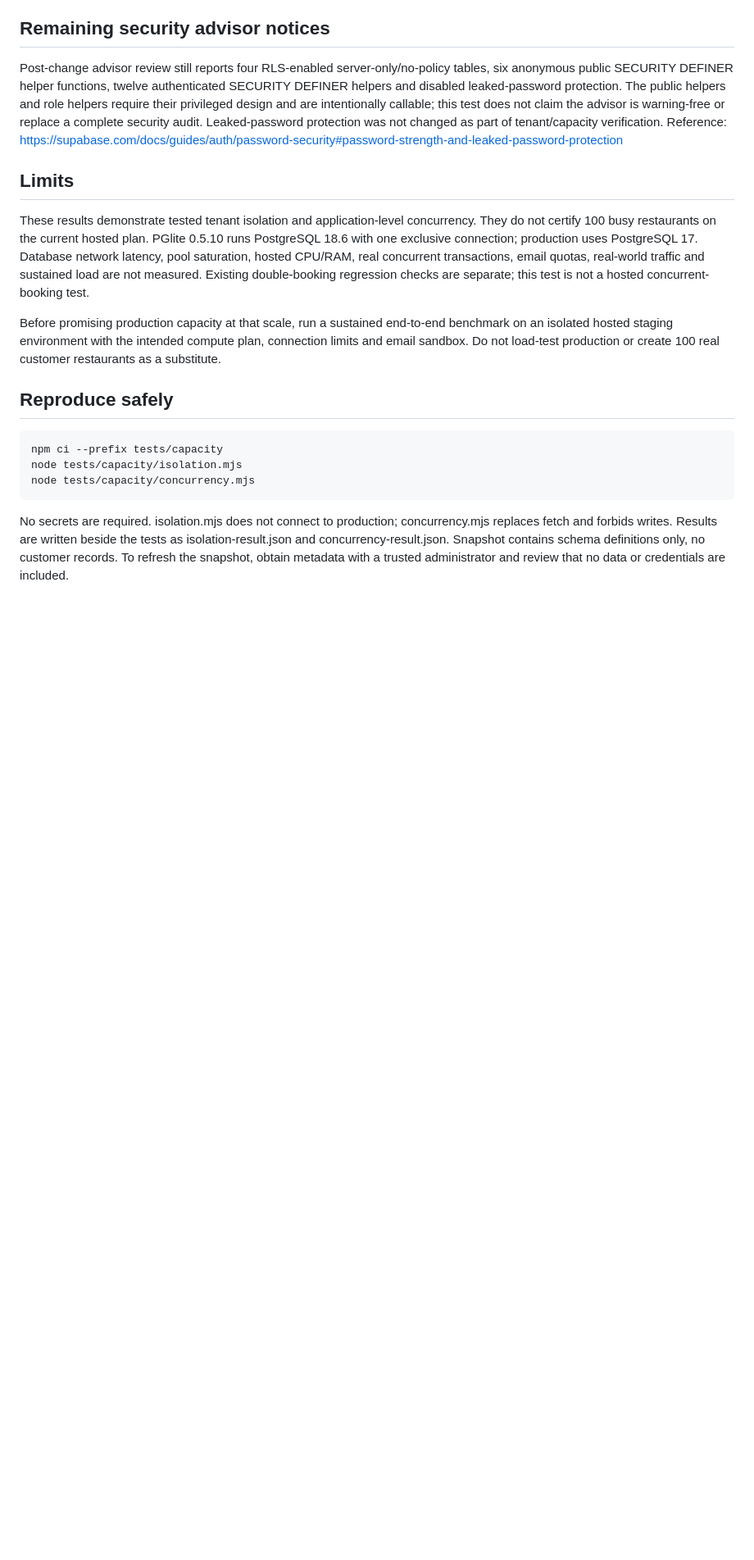
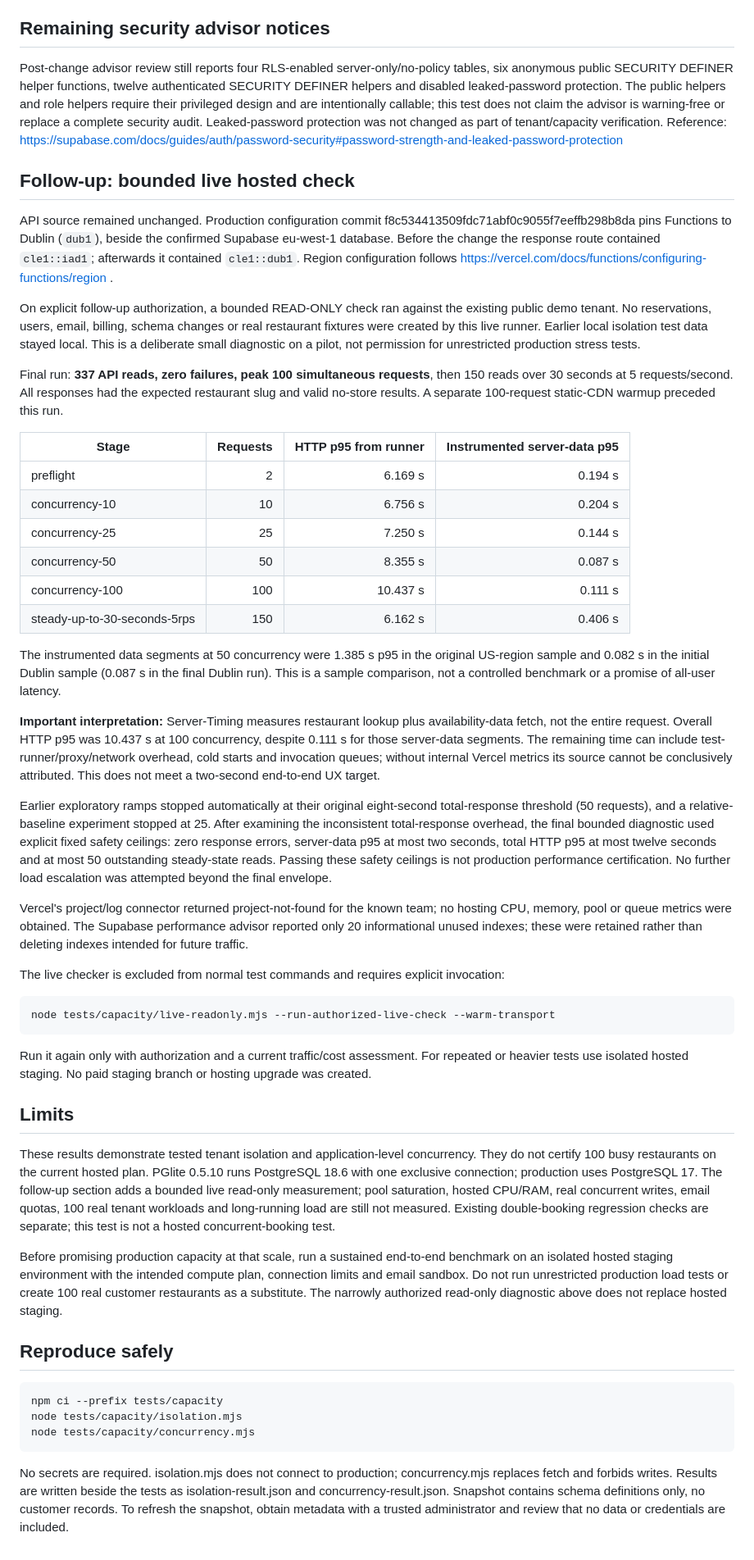
Before and after one commit to 7d82kjvgtt-code/ai-restaurace-pro-clean, a Markdown page: docs/100-restaurant-verification.md, the part around the change. Shown at 82% size. Rendered like a GitHub page; blank space fills up the shorter version.

Commit message:
Record live 100-request verification, Dublin optimization and measured limits

````diff
--- a/docs/100-restaurant-verification.md
+++ b/docs/100-restaurant-verification.md
@@ -19,11 +19,44 @@ Migration restrict_client_table_maintenance revokes TRUNCATE, TRIGGER and REFERE
 
 Post-change advisor review still reports four RLS-enabled server-only/no-policy tables, six anonymous public SECURITY DEFINER helper functions, twelve authenticated SECURITY DEFINER helpers and disabled leaked-password protection. The public helpers and role helpers require their privileged design and are intentionally callable; this test does not claim the advisor is warning-free or replace a complete security audit. Leaked-password protection was not changed as part of tenant/capacity verification. Reference: https://supabase.com/docs/guides/auth/password-security#password-strength-and-leaked-password-protection
 
+## Follow-up: bounded live hosted check
+
+API source remained unchanged. Production configuration commit f8c534413509fdc71abf0c9055f7eeffb298b8da pins Functions to Dublin (`dub1`), beside the confirmed Supabase eu-west-1 database. Before the change the response route contained `cle1::iad1`; afterwards it contained `cle1::dub1`. Region configuration follows https://vercel.com/docs/functions/configuring-functions/region .
+
+On explicit follow-up authorization, a bounded READ-ONLY check ran against the existing public demo tenant. No reservations, users, email, billing, schema changes or real restaurant fixtures were created by this live runner. Earlier local isolation test data stayed local. This is a deliberate small diagnostic on a pilot, not permission for unrestricted production stress tests.
+
+Final run: **337 API reads, zero failures, peak 100 simultaneous requests**, then 150 reads over 30 seconds at 5 requests/second. All responses had the expected restaurant slug and valid no-store results. A separate 100-request static-CDN warmup preceded this run.
+
+| Stage | Requests | HTTP p95 from runner | Instrumented server-data p95 |
+| --- | ---: | ---: | ---: |
+| preflight | 2 | 6.169 s | 0.194 s |
+| concurrency-10 | 10 | 6.756 s | 0.204 s |
+| concurrency-25 | 25 | 7.250 s | 0.144 s |
+| concurrency-50 | 50 | 8.355 s | 0.087 s |
+| concurrency-100 | 100 | 10.437 s | 0.111 s |
+| steady-up-to-30-seconds-5rps | 150 | 6.162 s | 0.406 s |
+
+The instrumented data segments at 50 concurrency were 1.385 s p95 in the original US-region sample and 0.082 s in the initial Dublin sample (0.087 s in the final Dublin run). This is a sample comparison, not a controlled benchmark or a promise of all-user latency.
+
+**Important interpretation:** Server-Timing measures restaurant lookup plus availability-data fetch, not the entire request. Overall HTTP p95 was 10.437 s at 100 concurrency, despite 0.111 s for those server-data segments. The remaining time can include test-runner/proxy/network overhead, cold starts and invocation queues; without internal Vercel metrics its source cannot be conclusively attributed. This does not meet a two-second end-to-end UX target.
+
+Earlier exploratory ramps stopped automatically at their original eight-second total-response threshold (50 requests), and a relative-baseline experiment stopped at 25. After examining the inconsistent total-response overhead, the final bounded diagnostic used explicit fixed safety ceilings: zero response errors, server-data p95 at most two seconds, total HTTP p95 at most twelve seconds and at most 50 outstanding steady-state reads. Passing these safety ceilings is not production performance certification. No further load escalation was attempted beyond the final envelope.
+
+Vercel's project/log connector returned project-not-found for the known team; no hosting CPU, memory, pool or queue metrics were obtained. The Supabase performance advisor reported only 20 informational unused indexes; these were retained rather than deleting indexes intended for future traffic.
+
+The live checker is excluded from normal test commands and requires explicit invocation:
+
+```bash
+node tests/capacity/live-readonly.mjs --run-authorized-live-check --warm-transport
+```
+
+Run it again only with authorization and a current traffic/cost assessment. For repeated or heavier tests use isolated hosted staging. No paid staging branch or hosting upgrade was created.
+
 ## Limits
 
-These results demonstrate tested tenant isolation and application-level concurrency. They do not certify 100 busy restaurants on the current hosted plan. PGlite 0.5.10 runs PostgreSQL 18.6 with one exclusive connection; production uses PostgreSQL 17. Database network latency, pool saturation, hosted CPU/RAM, real concurrent transactions, email quotas, real-world traffic and sustained load are not measured. Existing double-booking regression checks are separate; this test is not a hosted concurrent-booking test.
+These results demonstrate tested tenant isolation and application-level concurrency. They do not certify 100 busy restaurants on the current hosted plan. PGlite 0.5.10 runs PostgreSQL 18.6 with one exclusive connection; production uses PostgreSQL 17. The follow-up section adds a bounded live read-only measurement; pool saturation, hosted CPU/RAM, real concurrent writes, email quotas, 100 real tenant workloads and long-running load are still not measured. Existing double-booking regression checks are separate; this test is not a hosted concurrent-booking test.
 
-Before promising production capacity at that scale, run a sustained end-to-end benchmark on an isolated hosted staging environment with the intended compute plan, connection limits and email sandbox. Do not load-test production or create 100 real customer restaurants as a substitute.
+Before promising production capacity at that scale, run a sustained end-to-end benchmark on an isolated hosted staging environment with the intended compute plan, connection limits and email sandbox. Do not run unrestricted production load tests or create 100 real customer restaurants as a substitute. The narrowly authorized read-only diagnostic above does not replace hosted staging.
 
 ## Reproduce safely
 
````
